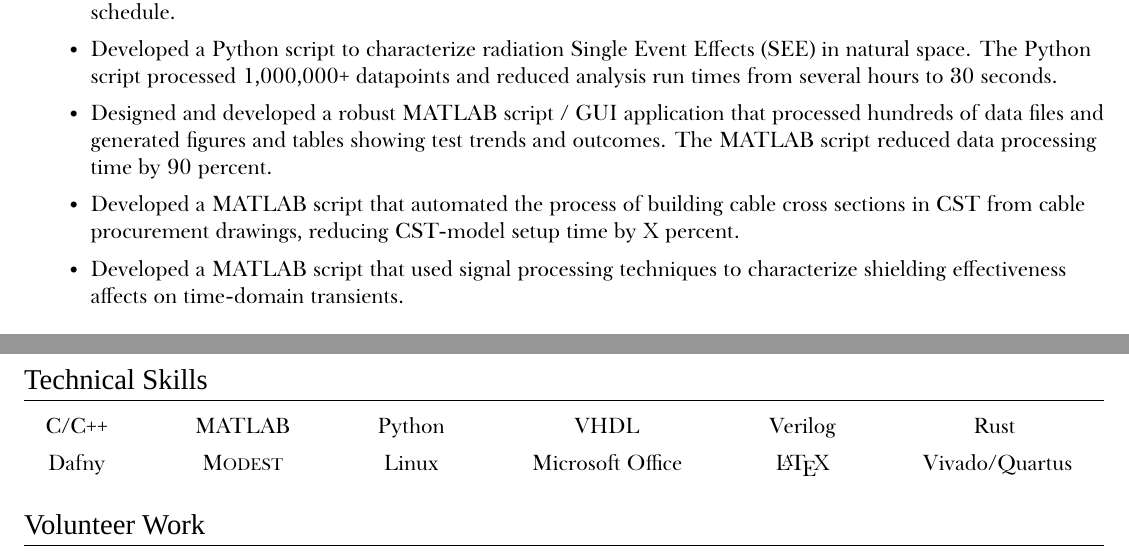
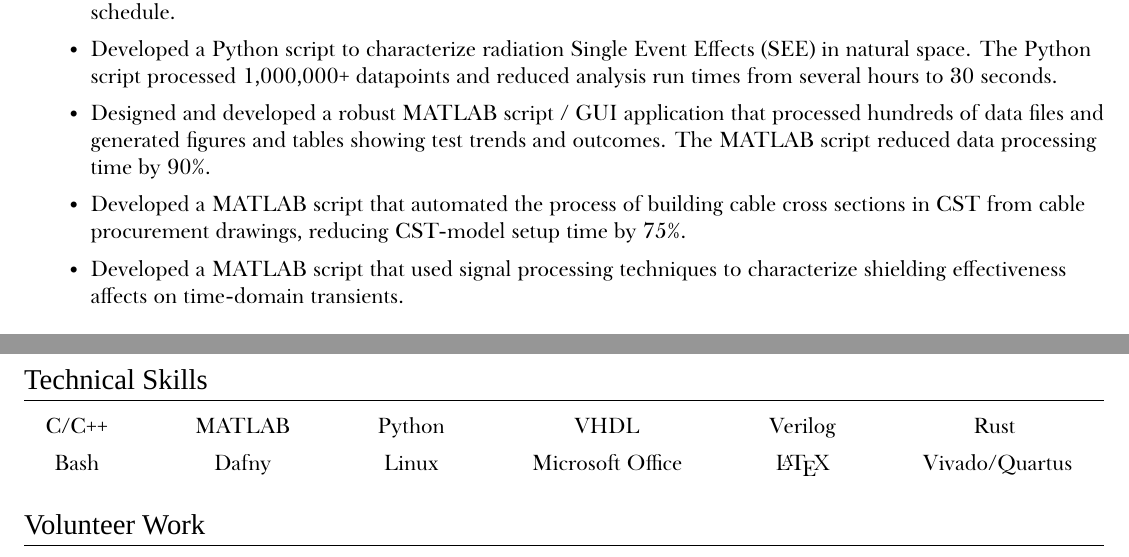
Before and after one commit to nwad123/resume, a LaTeX document (main.tex): two parts of pages 1 and 2 of 2, joined at a grey line, cut so that both start at the same text. Compiled offline with XeLaTeX; a missing font is replaced by an installed copy or a similar font.

Commit message:
Added more

```diff
--- a/main.tex
+++ b/main.tex
@@ -191,10 +191,10 @@
 
             \item Designed and developed a robust MATLAB script / GUI application that processed hundreds
                 of data files and generated figures and tables showing test trends and outcomes. The
-                MATLAB script reduced data processing time by 90 percent.
+                MATLAB script reduced data processing time by 90\%.
 
             \item Developed a MATLAB script that automated the process of building cable cross sections
-                in CST from cable procurement drawings, reducing CST-model setup time by X percent.
+                in CST from cable procurement drawings, reducing CST-model setup time by 75\%.
 
             \item Developed a MATLAB script that used signal processing techniques to characterize
                 shielding effectiveness affects on time-domain transients.
@@ -324,8 +324,9 @@
             & Python & VHDL & Verilog & Rust
             \vspace{5pt} \\
 
-        \href{https://dafny.org/}{Dafny}
-            & \href{https://www.modestchecker.net/}{M\fakesc{odest}}
+        Bash
+            & \href{https://dafny.org/}{Dafny}
+            % & \href{https://www.modestchecker.net/}{M\fakesc{odest}}
             & Linux & Microsoft Office & \LaTeX & Vivado/Quartus
     \end{tabular*}
   \end{adjustwidth}
```
